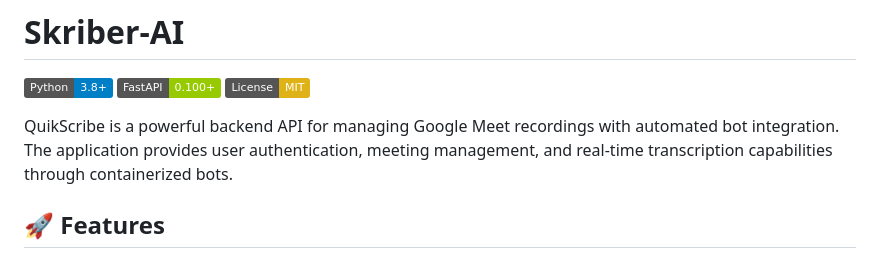
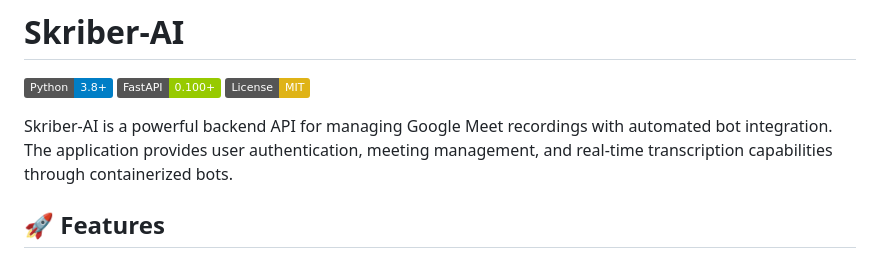
Before and after one commit to VoidRaghav/backend-quikscribe, a Markdown page: README.md, the part around the change. Drawn GitHub-style; badges without logos.

```diff
--- a/README.md
+++ b/README.md
@@ -5,7 +5,7 @@
 [![FastAPI](https://img.shields.io/badge/FastAPI-0.100+-green.svg)](https://fastapi.tiangolo.com/)
 [![License](https://img.shields.io/badge/License-MIT-yellow.svg)](LICENSE)
 
-QuikScribe is a powerful backend API for managing Google Meet recordings with automated bot integration. The application provides user authentication, meeting management, and real-time transcription capabilities through containerized bots.
+Skriber-AI is a powerful backend API for managing Google Meet recordings with automated bot integration. The application provides user authentication, meeting management, and real-time transcription capabilities through containerized bots.
 
 ## 🚀 Features
 
```
